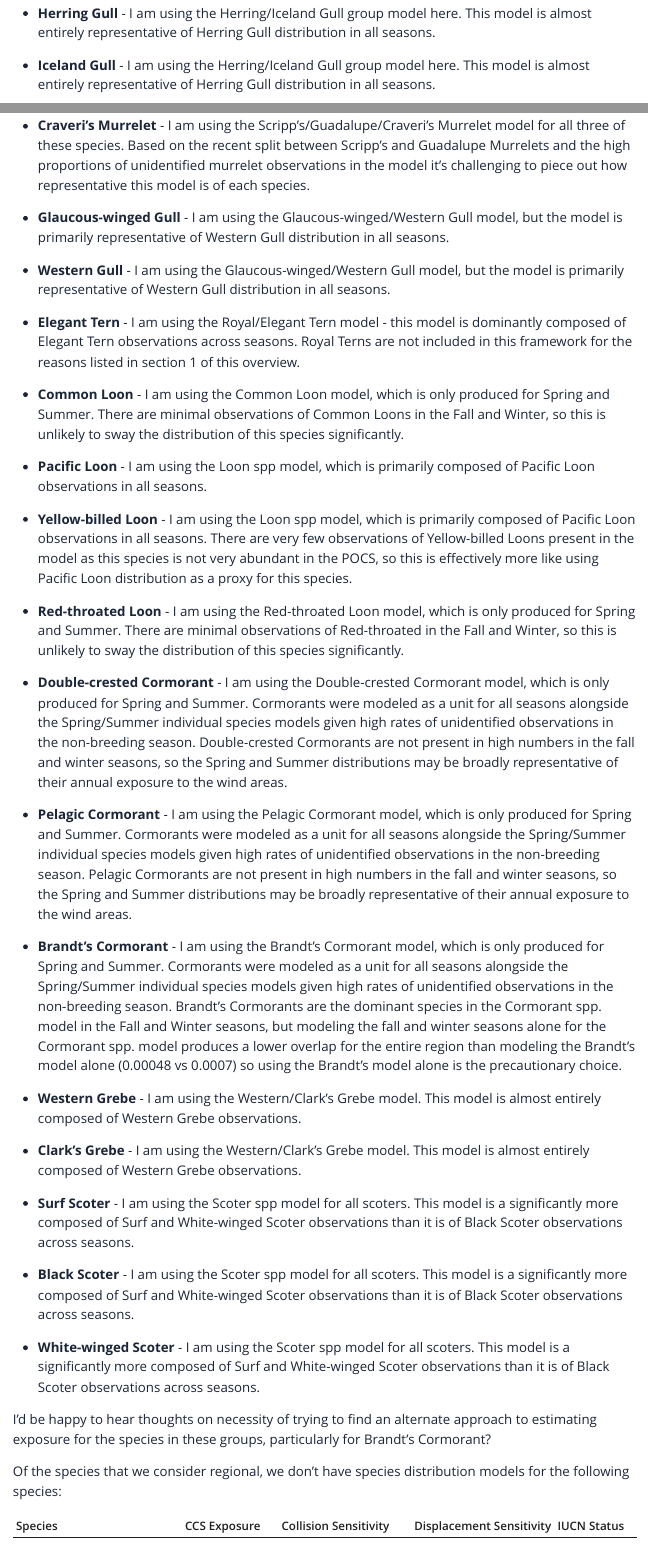
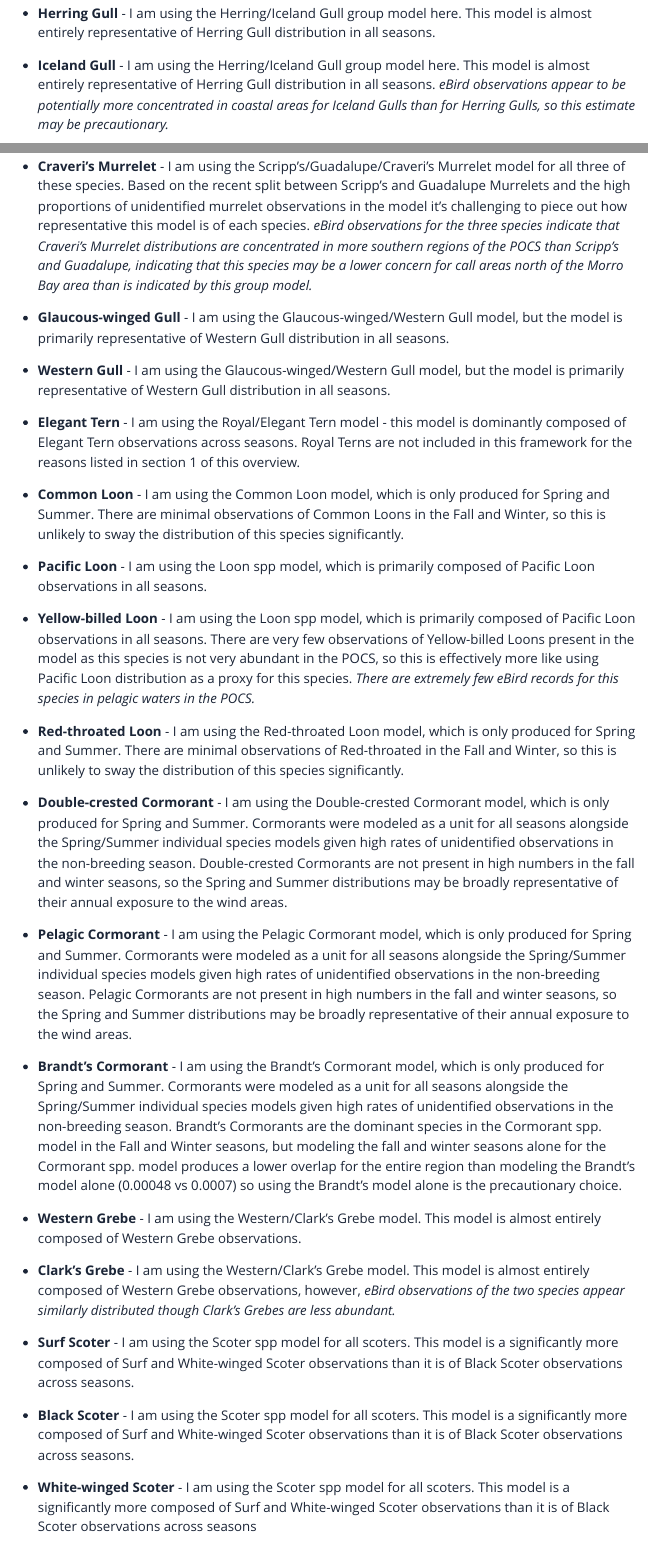
Before and after one commit to boriellis/pacific_OWED_seabird_prioritization, a Quarto document (reports/index.qmd): the page in a window 1100 px wide, from 10280 px down, and a second part further down, joined at a grey line. The pictures show the output file reports/index.html that the author committed with the source, opened offline; Quarto's library style sheets are replaced by a plain one without menus.

Commit message:
adding ebird notes on spp distributions

```diff
--- a/reports/index.qmd
+++ b/reports/index.qmd
@@ -262,7 +262,7 @@ Because our framework relies on treating each species individually given species
 
 -   **Herring Gull** - I am using the Herring/Iceland Gull group model here. This model is almost entirely representative of Herring Gull distribution in all seasons.
 
--   **Iceland Gull** - I am using the Herring/Iceland Gull group model here. This model is almost entirely representative of Herring Gull distribution in all seasons. eBird observations appear to be potentially more concentrated in coastal areas for Iceland Gulls than for Herring Gulls, so this estimate may be precautionary.
+-   **Iceland Gull** - I am using the Herring/Iceland Gull group model here. This model is almost entirely representative of Herring Gull distribution in all seasons. *eBird observations appear to be potentially more concentrated in coastal areas for Iceland Gulls than for Herring Gulls, so this estimate may be precautionary.*
 
 -   **Arctic Tern** - I am using the Common/Arctic Tern model here. This model is majorly composed of Arctic Tern observations, though it contains more moderate numbers of Common Terns in the Spring season. Common Terns are not included in this framework for the reasons listed in section 1 of this overview.
 
@@ -274,7 +274,7 @@ Because our framework relies on treating each species individually given species
 
 -   **Guadalupe Murrelet** - I am using the Scripp's/Guadalupe/Craveri's Murrelet model for all three of these species. Based on the recent split between Scripp's and Guadalupe Murrelets and the high proportions of unidentified murrelet observations in the model it's challenging to piece out how representative this model is of each species.
 
--   **Craveri's Murrelet** - I am using the Scripp's/Guadalupe/Craveri's Murrelet model for all three of these species. Based on the recent split between Scripp's and Guadalupe Murrelets and the high proportions of unidentified murrelet observations in the model it's challenging to piece out how representative this model is of each species.
+-   **Craveri's Murrelet** - I am using the Scripp's/Guadalupe/Craveri's Murrelet model for all three of these species. Based on the recent split between Scripp's and Guadalupe Murrelets and the high proportions of unidentified murrelet observations in the model it's challenging to piece out how representative this model is of each species. *eBird observations for the three species indicate that Craveri's Murrelet distributions are concentrated in more southern regions of the POCS than Scripp's and Guadalupe, indicating that this species may be a lower concern for call areas north of the Morro Bay area than is indicated by this group model.*
 
 -   **Glaucous-winged Gull** - I am using the Glaucous-winged/Western Gull model, but the model is primarily representative of Western Gull distribution in all seasons.
 
@@ -286,7 +286,7 @@ Because our framework relies on treating each species individually given species
 
 -   **Pacific Loon** - I am using the Loon spp model, which is primarily composed of Pacific Loon observations in all seasons.
 
--   **Yellow-billed Loon** - I am using the Loon spp model, which is primarily composed of Pacific Loon observations in all seasons. There are very few observations of Yellow-billed Loons present in the model as this species is not very abundant in the POCS, so this is effectively more like using Pacific Loon distribution as a proxy for this species.
+-   **Yellow-billed Loon** - I am using the Loon spp model, which is primarily composed of Pacific Loon observations in all seasons. There are very few observations of Yellow-billed Loons present in the model as this species is not very abundant in the POCS, so this is effectively more like using Pacific Loon distribution as a proxy for this species. *There are extremely few eBird records for this species in pelagic waters in the POCS.*
 
 -   **Red-throated Loon** - I am using the Red-throated Loon model, which is only produced for Spring and Summer. There are minimal observations of Red-throated in the Fall and Winter, so this is unlikely to sway the distribution of this species significantly.
 
@@ -298,15 +298,13 @@ Because our framework relies on treating each species individually given species
 
 -   **Western Grebe** - I am using the Western/Clark's Grebe model. This model is almost entirely composed of Western Grebe observations.
 
--   **Clark's Grebe** - I am using the Western/Clark's Grebe model. This model is almost entirely composed of Western Grebe observations.
+-   **Clark's Grebe** - I am using the Western/Clark's Grebe model. This model is almost entirely composed of Western Grebe observations, however, *eBird observations of the two species appear similarly distributed though Clark's Grebes are less abundant.*
 
 -   **Surf Scoter** - I am using the Scoter spp model for all scoters. This model is a significantly more composed of Surf and White-winged Scoter observations than it is of Black Scoter observations across seasons.
 
 -   **Black Scoter** - I am using the Scoter spp model for all scoters. This model is a significantly more composed of Surf and White-winged Scoter observations than it is of Black Scoter observations across seasons.
 
--   **White-winged Scoter** - I am using the Scoter spp model for all scoters. This model is a significantly more composed of Surf and White-winged Scoter observations than it is of Black Scoter observations across seasons.
-
-I'd be happy to hear thoughts on necessity of trying to find an alternate approach to estimating exposure for the species in these groups, particularly for Brandt's Cormorant?
+-   **White-winged Scoter** - I am using the Scoter spp model for all scoters. This model is a significantly more composed of Surf and White-winged Scoter observations than it is of Black Scoter observations across seasons
 
 Of the species that we consider regional, we don't have species distribution models for the following species:
 
```
Also changed, not shown: reports/index.html, reports/index.qmd (4 more changed lines).
